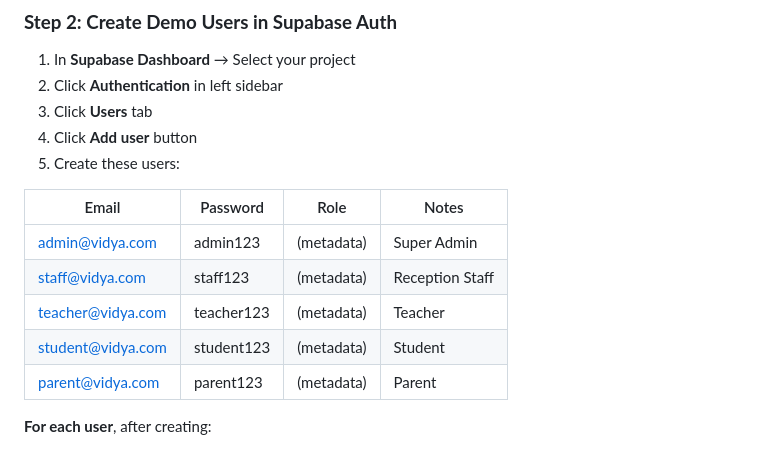
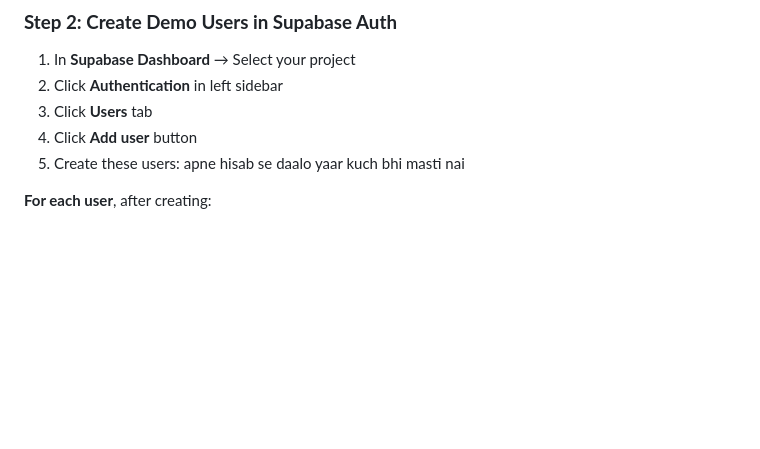
Before and after one commit to Puneet-26/Vidyasarthi_ui_db, a Markdown page: SUPABASE_SETUP_GUIDE.md, the part around the change. Drawn GitHub-style; blank space fills up the shorter version.

Commit message:
Update SUPABASE_SETUP_GUIDE to remove user examples
Removed example user details from the Supabase setup guide.

```diff
--- a/SUPABASE_SETUP_GUIDE.md
+++ b/SUPABASE_SETUP_GUIDE.md
@@ -48,14 +48,8 @@ Your VidyaSarathi app is now ready to connect to Supabase! Here's what's been se
 3. Click **Users** tab
 4. Click **Add user** button
 5. Create these users:
+apne hisab se daalo yaar kuch bhi masti nai
 
-| Email | Password | Role | Notes |
-|-------|----------|------|-------|
-| admin@vidya.com | admin123 | (metadata) | Super Admin |
-| staff@vidya.com | staff123 | (metadata) | Reception Staff |
-| teacher@vidya.com | teacher123 | (metadata) | Teacher |
-| student@vidya.com | student123 | (metadata) | Student |
-| parent@vidya.com | parent123 | (metadata) | Parent |
 
 **For each user**, after creating:
 1. Click the user row to edit
```
